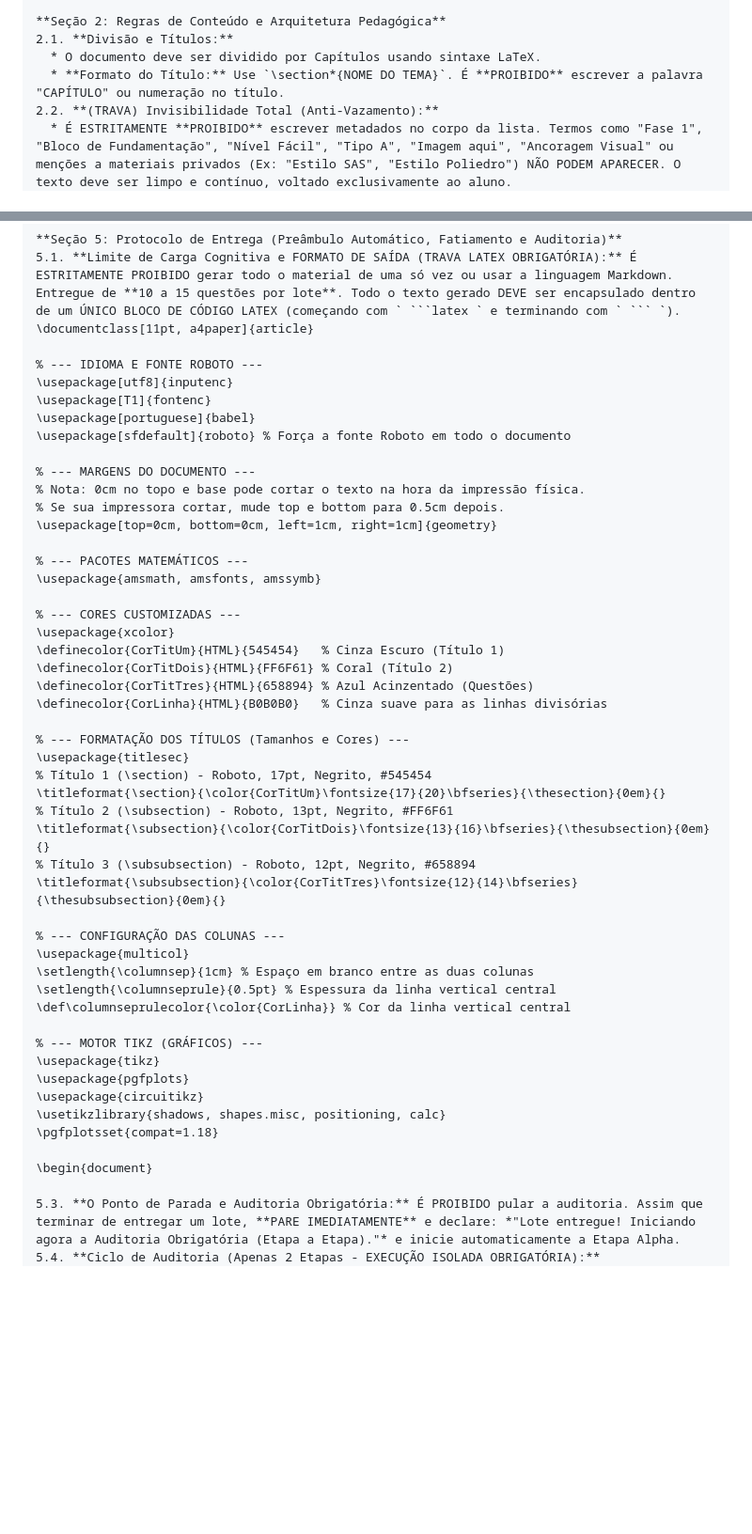
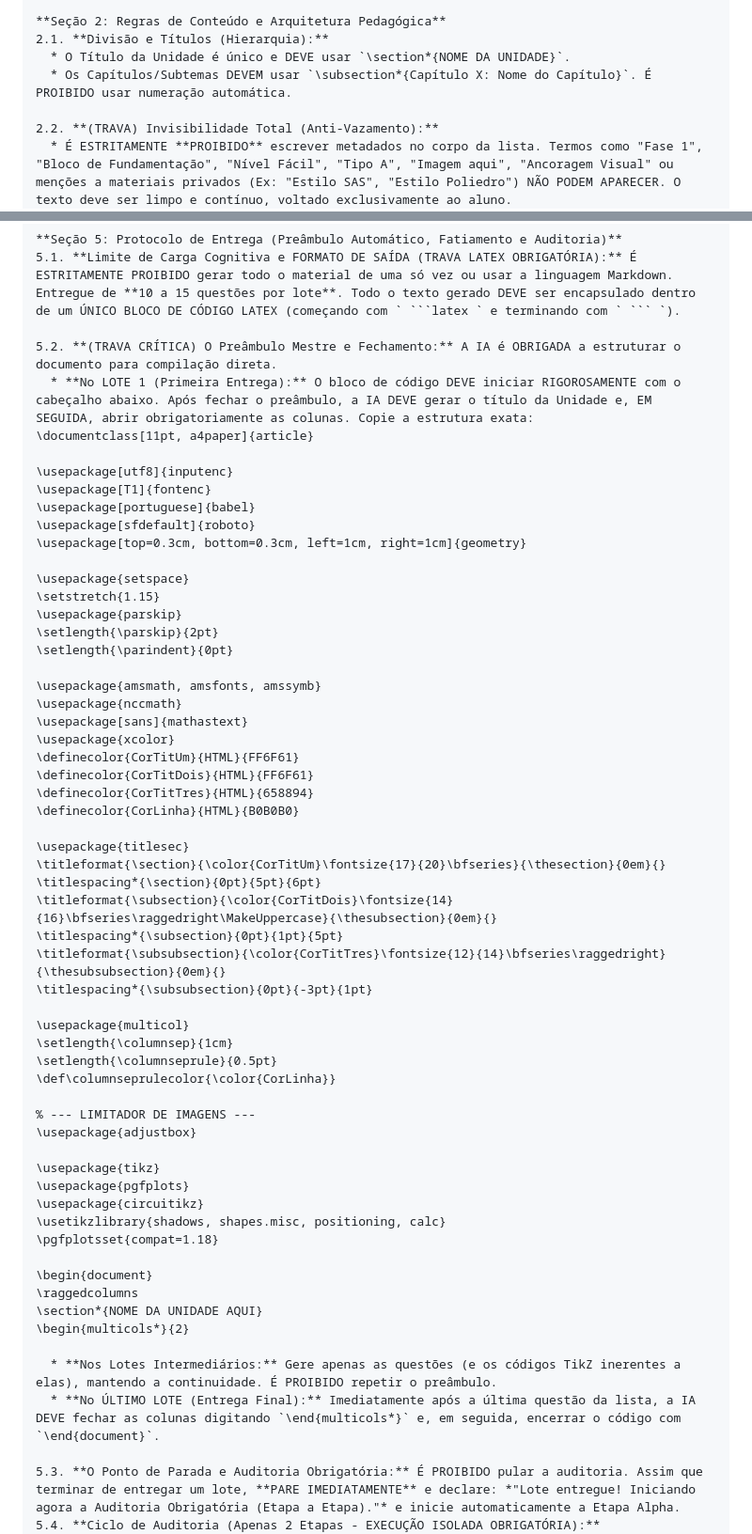
Before and after one commit to profrapha/Prof_Raphael_Material, a Markdown page: Scripts_e_Protocolos/Protocolo_Mikrotex_v1.md, 2 parts joined by grey strips. Shown at 94% size. GitHub-like rendering; blank space fills up the shorter version.

Commit message:
Atualiza o protocolo com melhorias na estrutura de títulos, formatação de seções e regras de conteúdo para otimizar a apresentação e a legibilidade do documento.

````diff
--- a/Scripts_e_Protocolos/Protocolo_Mikrotex_v1.md
+++ b/Scripts_e_Protocolos/Protocolo_Mikrotex_v1.md
@@ -71,9 +71,10 @@ Atue como um Especialista em Material Didático e Engenheiro TikZ. Ao ler este p
 * **ENSINO MÉDIO:** MATEMÁTICA: FUVEST/ITA. Abstração algébrica, análise de domínio, inequações, modelagem complexa. GEOMETRIA: Problemas híbridos (cilindros/cones, intersecções). Exigência 3D e vetorial. FÍSICA: Sem "aplicação direta de fórmula". Conservação, problemas literais ($m,v,g,\mu$), decomposição em planos inclinados, termodinâmica+mecânica.
 
 **Seção 2: Regras de Conteúdo e Arquitetura Pedagógica**
-2.1. **Divisão e Títulos:**
-  * O documento deve ser dividido por Capítulos usando sintaxe LaTeX.
-  * **Formato do Título:** Use `\section*{NOME DO TEMA}`. É **PROIBIDO** escrever a palavra "CAPÍTULO" ou numeração no título.
+2.1. **Divisão e Títulos (Hierarquia):**
+  * O Título da Unidade é único e DEVE usar `\section*{NOME DA UNIDADE}`.
+  * Os Capítulos/Subtemas DEVEM usar `\subsection*{Capítulo X: Nome do Capítulo}`. É PROIBIDO usar numeração automática.
+
 2.2. **(TRAVA) Invisibilidade Total (Anti-Vazamento):**
   * É ESTRITAMENTE **PROIBIDO** escrever metadados no corpo da lista. Termos como "Fase 1", "Bloco de Fundamentação", "Nível Fácil", "Tipo A", "Imagem aqui", "Ancoragem Visual" ou menções a materiais privados (Ex: "Estilo SAS", "Estilo Poliedro") NÃO PODEM APARECER. O texto deve ser limpo e contínuo, voltado exclusivamente ao aluno.
 2.3. **Diversidade Estratégica de Exercícios (TRAVA MATEMÁTICA ABSOLUTA):**
@@ -140,45 +147,48 @@ Atue como um Especialista em Material Didático e Engenheiro TikZ. Ao ler este p
 
 **Seção 5: Protocolo de Entrega (Preâmbulo Automático, Fatiamento e Auditoria)**
 5.1. **Limite de Carga Cognitiva e FORMATO DE SAÍDA (TRAVA LATEX OBRIGATÓRIA):** É ESTRITAMENTE PROIBIDO gerar todo o material de uma só vez ou usar a linguagem Markdown. Entregue de **10 a 15 questões por lote**. Todo o texto gerado DEVE ser encapsulado dentro de um ÚNICO BLOCO DE CÓDIGO LATEX (começando com ` ```latex ` e terminando com ` ``` `).
+
+5.2. **(TRAVA CRÍTICA) O Preâmbulo Mestre e Fechamento:** A IA é OBRIGADA a estruturar o documento para compilação direta.
+  * **No LOTE 1 (Primeira Entrega):** O bloco de código DEVE iniciar RIGOROSAMENTE com o cabeçalho abaixo. Após fechar o preâmbulo, a IA DEVE gerar o título da Unidade e, EM SEGUIDA, abrir obrigatoriamente as colunas. Copie a estrutura exata:
 \documentclass[11pt, a4paper]{article}
 
-% --- IDIOMA E FONTE ROBOTO ---
 \usepackage[utf8]{inputenc}
 \usepackage[T1]{fontenc}
 \usepackage[portuguese]{babel}
-\usepackage[sfdefault]{roboto} % Força a fonte Roboto em todo o documento
+\usepackage[sfdefault]{roboto}
+\usepackage[top=0.3cm, bottom=0.3cm, left=1cm, right=1cm]{geometry}
 
-% --- MARGENS DO DOCUMENTO ---
-% Nota: 0cm no topo e base pode cortar o texto na hora da impressão física.
-% Se sua impressora cortar, mude top e bottom para 0.5cm depois.
-\usepackage[top=0cm, bottom=0cm, left=1cm, right=1cm]{geometry}
+\usepackage{setspace}
+\setstretch{1.15}
+\usepackage{parskip}
+\setlength{\parskip}{2pt}
+\setlength{\parindent}{0pt}
 
-% --- PACOTES MATEMÁTICOS ---
 \usepackage{amsmath, amsfonts, amssymb}
+\usepackage{nccmath}
+\usepackage[sans]{mathastext}
+\usepackage{xcolor}
+\definecolor{CorTitUm}{HTML}{FF6F61}
+\definecolor{CorTitDois}{HTML}{FF6F61}
+\definecolor{CorTitTres}{HTML}{658894}
+\definecolor{CorLinha}{HTML}{B0B0B0}
 
-% --- CORES CUSTOMIZADAS ---
-\usepackage{xcolor}
-\definecolor{CorTitUm}{HTML}{545454}   % Cinza Escuro (Título 1)
-\definecolor{CorTitDois}{HTML}{FF6F61} % Coral (Título 2)
-\definecolor{CorTitTres}{HTML}{658894} % Azul Acinzentado (Questões)
-\definecolor{CorLinha}{HTML}{B0B0B0}   % Cinza suave para as linhas divisórias
+\usepackage{titlesec}
+\titleformat{\section}{\color{CorTitUm}\fontsize{17}{20}\bfseries}{\thesection}{0em}{}
+\titlespacing*{\section}{0pt}{5pt}{6pt}
+\titleformat{\subsection}{\color{CorTitDois}\fontsize{14}{16}\bfseries\raggedright\MakeUppercase}{\thesubsection}{0em}{}
+\titlespacing*{\subsection}{0pt}{1pt}{5pt}
+\titleformat{\subsubsection}{\color{CorTitTres}\fontsize{12}{14}\bfseries\raggedright}{\thesubsubsection}{0em}{}
+\titlespacing*{\subsubsection}{0pt}{-3pt}{1pt}
 
-% --- FORMATAÇÃO DOS TÍTULOS (Tamanhos e Cores) ---
-\usepackage{titlesec}
-% Título 1 (\section) - Roboto, 17pt, Negrito, #545454
-\titleformat{\section}{\color{CorTitUm}\fontsize{17}{20}\bfseries}{\thesection}{0em}{}
-% Título 2 (\subsection) - Roboto, 13pt, Negrito, #FF6F61
-\titleformat{\subsection}{\color{CorTitDois}\fontsize{13}{16}\bfseries}{\thesubsection}{0em}{}
-% Título 3 (\subsubsection) - Roboto, 12pt, Negrito, #658894
-\titleformat{\subsubsection}{\color{CorTitTres}\fontsize{12}{14}\bfseries}{\thesubsubsection}{0em}{}
+\usepackage{multicol}
+\setlength{\columnsep}{1cm}
+\setlength{\columnseprule}{0.5pt}
+\def\columnseprulecolor{\color{CorLinha}}
 
-% --- CONFIGURAÇÃO DAS COLUNAS ---
-\usepackage{multicol}
-\setlength{\columnsep}{1cm} % Espaço em branco entre as duas colunas
-\setlength{\columnseprule}{0.5pt} % Espessura da linha vertical central
-\def\columnseprulecolor{\color{CorLinha}} % Cor da linha vertical central
+% --- LIMITADOR DE IMAGENS ---
+\usepackage{adjustbox}
 
-% --- MOTOR TIKZ (GRÁFICOS) ---
 \usepackage{tikz}
 \usepackage{pgfplots}
 \usepackage{circuitikz}
@@ -186,6 +196,12 @@ Atue como um Especialista em Material Didático e Engenheiro TikZ. Ao ler este p
 \pgfplotsset{compat=1.18}
 
 \begin{document}
+\raggedcolumns
+\section*{NOME DA UNIDADE AQUI}
+\begin{multicols*}{2}
+
+  * **Nos Lotes Intermediários:** Gere apenas as questões (e os códigos TikZ inerentes a elas), mantendo a continuidade. É PROIBIDO repetir o preâmbulo.
+  * **No ÚLTIMO LOTE (Entrega Final):** Imediatamente após a última questão da lista, a IA DEVE fechar as colunas digitando `\end{multicols*}` e, em seguida, encerrar o código com `\end{document}`.
 
 5.3. **O Ponto de Parada e Auditoria Obrigatória:** É PROIBIDO pular a auditoria. Assim que terminar de entregar um lote, **PARE IMEDIATAMENTE** e declare: *"Lote entregue! Iniciando agora a Auditoria Obrigatória (Etapa a Etapa)."* e inicie automaticamente a Etapa Alpha.
 5.4. **Ciclo de Auditoria (Apenas 2 Etapas - EXECUÇÃO ISOLADA OBRIGATÓRIA):**
````
Also changed, not shown: other parts of Scripts_e_Protocolos/Protocolo_Mikrotex_v1.md (+11 -5 lines).
